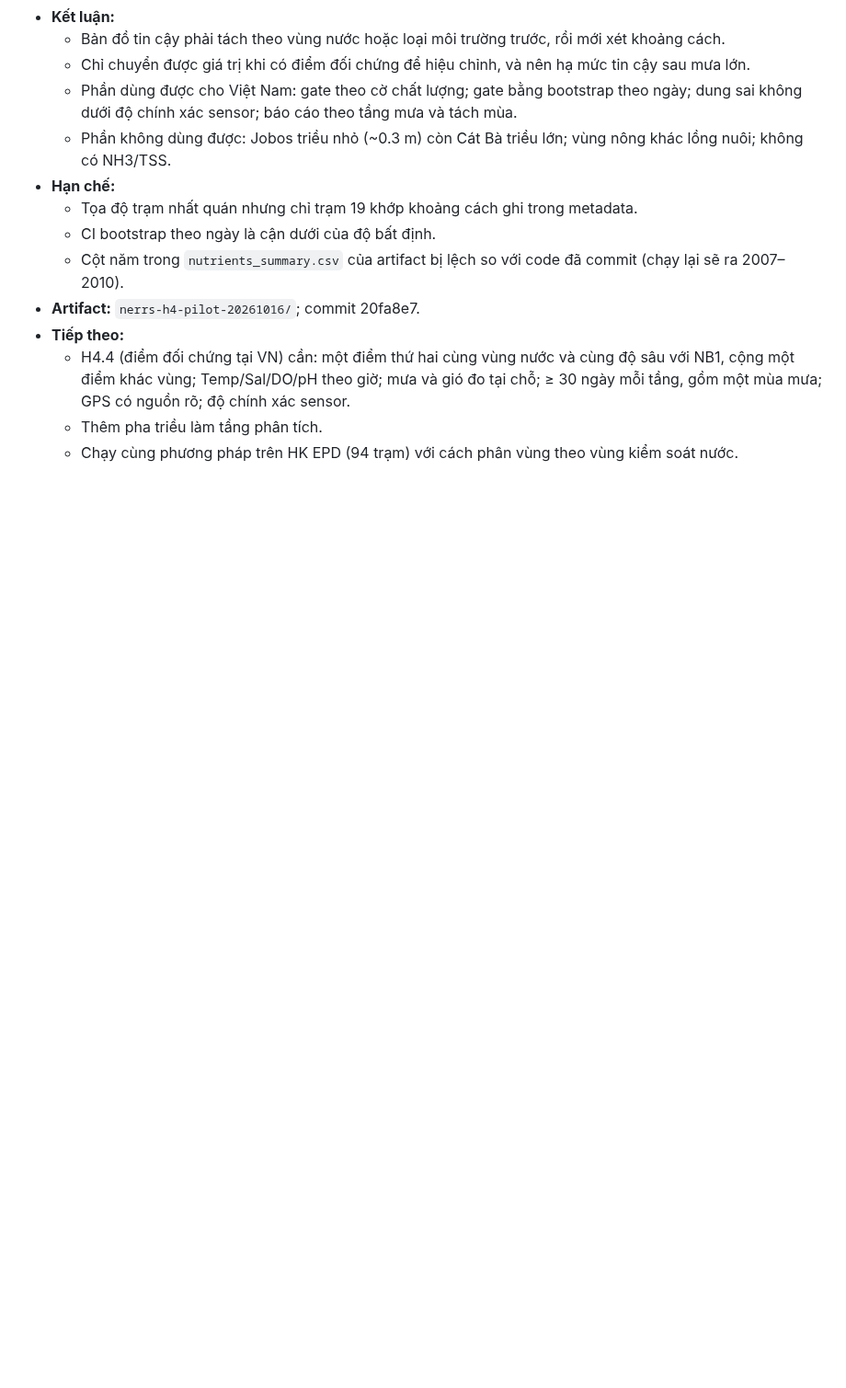
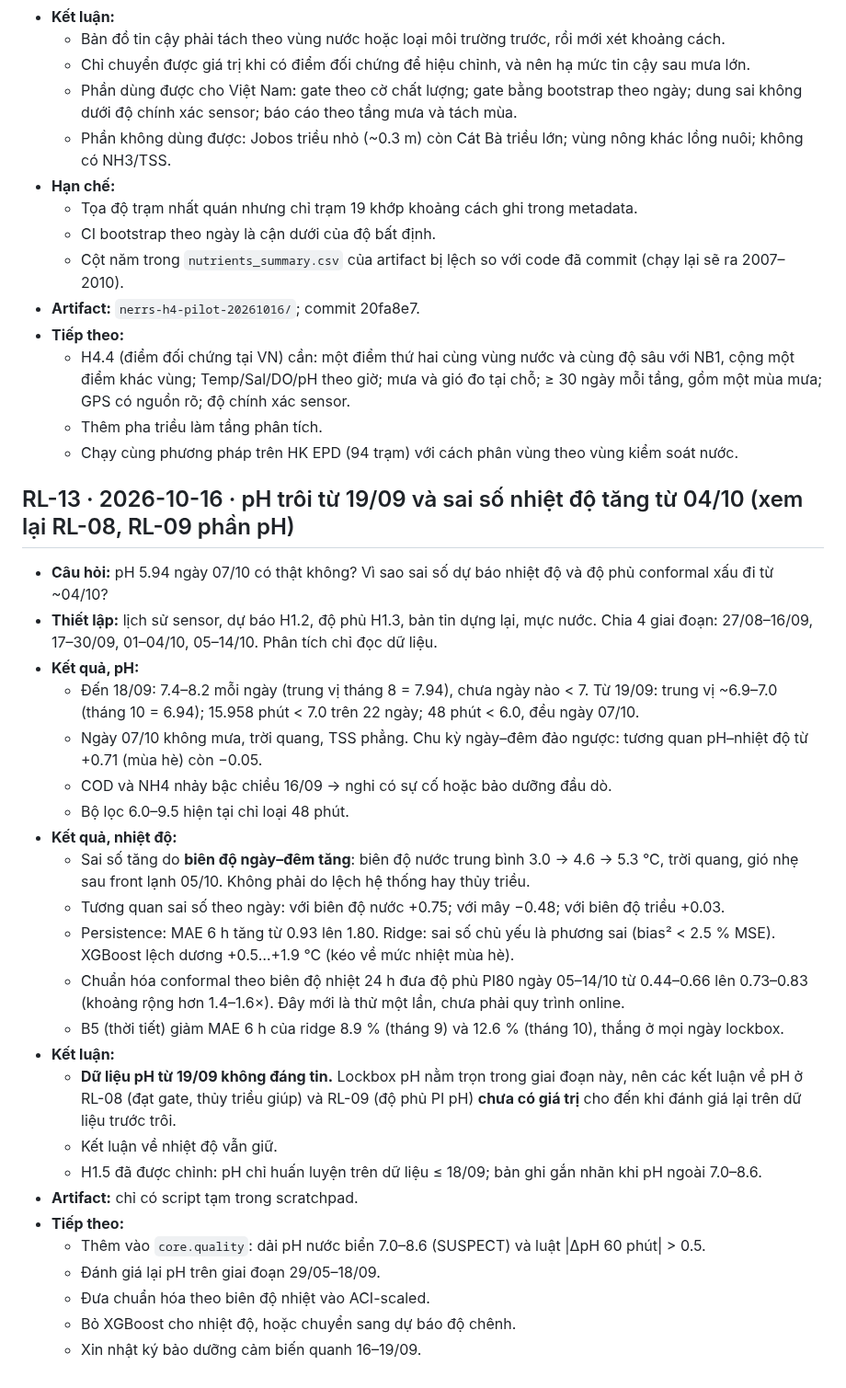
Before and after one commit to 2imPusc/Hydro-Aqua-Predict, a Markdown page: docs/research-log.md, the part around the change. Shown at 92% size. Rendered like a GitHub page; blank space fills up the shorter version.

Commit message:
Research log RL-13: pH probe drift from 09-19; temperature error drivers
Co-Authored-By: Claude Opus 5.5 (1M context) <noreply@anthropic.com>

```diff
--- a/docs/research-log.md
+++ b/docs/research-log.md
@@ -177,3 +177,30 @@ Mẫu: **Câu hỏi** · **Thiết lập** (dữ liệu, phương pháp, gate)
   - H4.4 (điểm đối chứng tại VN) cần: một điểm thứ hai cùng vùng nước và cùng độ sâu với NB1, cộng một điểm khác vùng; Temp/Sal/DO/pH theo giờ; mưa và gió đo tại chỗ; ≥ 30 ngày mỗi tầng, gồm một mùa mưa; GPS có nguồn rõ; độ chính xác sensor.
   - Thêm pha triều làm tầng phân tích.
   - Chạy cùng phương pháp trên HK EPD (94 trạm) với cách phân vùng theo vùng kiểm soát nước.
+
+## RL-13 · 2026-10-16 · pH trôi từ 19/09 và sai số nhiệt độ tăng từ 04/10 (xem lại RL-08, RL-09 phần pH)
+
+- **Câu hỏi:** pH 5.94 ngày 07/10 có thật không? Vì sao sai số dự báo nhiệt độ và độ phủ conformal xấu đi từ ~04/10?
+- **Thiết lập:** lịch sử sensor, dự báo H1.2, độ phủ H1.3, bản tin dựng lại, mực nước. Chia 4 giai đoạn: 27/08–16/09, 17–30/09, 01–04/10, 05–14/10. Phân tích chỉ đọc dữ liệu.
+- **Kết quả, pH:**
+  - Đến 18/09: 7.4–8.2 mỗi ngày (trung vị tháng 8 = 7.94), chưa ngày nào < 7. Từ 19/09: trung vị ~6.9–7.0 (tháng 10 = 6.94); 15.958 phút < 7.0 trên 22 ngày; 48 phút < 6.0, đều ngày 07/10.
+  - Ngày 07/10 không mưa, trời quang, TSS phẳng. Chu kỳ ngày–đêm đảo ngược: tương quan pH–nhiệt độ từ +0.71 (mùa hè) còn −0.05.
+  - COD và NH4 nhảy bậc chiều 16/09 → nghi có sự cố hoặc bảo dưỡng đầu dò.
+  - Bộ lọc 6.0–9.5 hiện tại chỉ loại 48 phút.
+- **Kết quả, nhiệt độ:**
+  - Sai số tăng do **biên độ ngày–đêm tăng**: biên độ nước trung bình 3.0 → 4.6 → 5.3 °C, trời quang, gió nhẹ sau front lạnh 05/10. Không phải do lệch hệ thống hay thủy triều.
+  - Tương quan sai số theo ngày: với biên độ nước +0.75; với mây −0.48; với biên độ triều +0.03.
+  - Persistence: MAE 6 h tăng từ 0.93 lên 1.80. Ridge: sai số chủ yếu là phương sai (bias² < 2.5 % MSE). XGBoost lệch dương +0.5…+1.9 °C (kéo về mức nhiệt mùa hè).
+  - Chuẩn hóa conformal theo biên độ nhiệt 24 h đưa độ phủ PI80 ngày 05–14/10 từ 0.44–0.66 lên 0.73–0.83 (khoảng rộng hơn 1.4–1.6×). Đây mới là thử một lần, chưa phải quy trình online.
+  - B5 (thời tiết) giảm MAE 6 h của ridge 8.9 % (tháng 9) và 12.6 % (tháng 10), thắng ở mọi ngày lockbox.
+- **Kết luận:**
+  - **Dữ liệu pH từ 19/09 không đáng tin.** Lockbox pH nằm trọn trong giai đoạn này, nên các kết luận về pH ở RL-08 (đạt gate, thủy triều giúp) và RL-09 (độ phủ PI pH) **chưa có giá trị** cho đến khi đánh giá lại trên dữ liệu trước trôi.
+  - Kết luận về nhiệt độ vẫn giữ.
+  - H1.5 đã được chỉnh: pH chỉ huấn luyện trên dữ liệu ≤ 18/09; bản ghi gắn nhãn khi pH ngoài 7.0–8.6.
+- **Artifact:** chỉ có script tạm trong scratchpad.
+- **Tiếp theo:**
+  - Thêm vào `core.quality`: dải pH nước biển 7.0–8.6 (SUSPECT) và luật |ΔpH 60 phút| > 0.5.
+  - Đánh giá lại pH trên giai đoạn 29/05–18/09.
+  - Đưa chuẩn hóa theo biên độ nhiệt vào ACI-scaled.
+  - Bỏ XGBoost cho nhiệt độ, hoặc chuyển sang dự báo độ chênh.
+  - Xin nhật ký bảo dưỡng cảm biến quanh 16–19/09.
```
